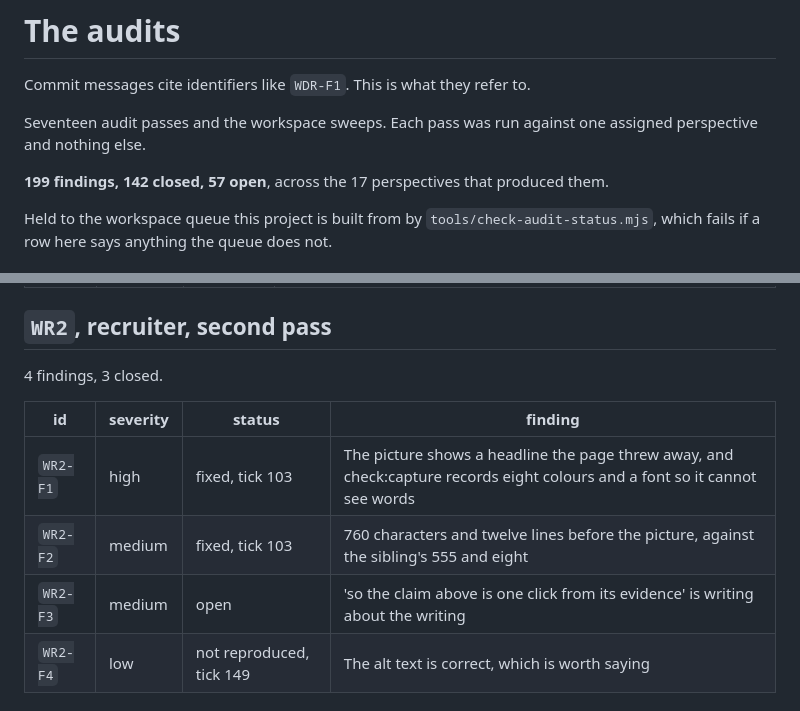
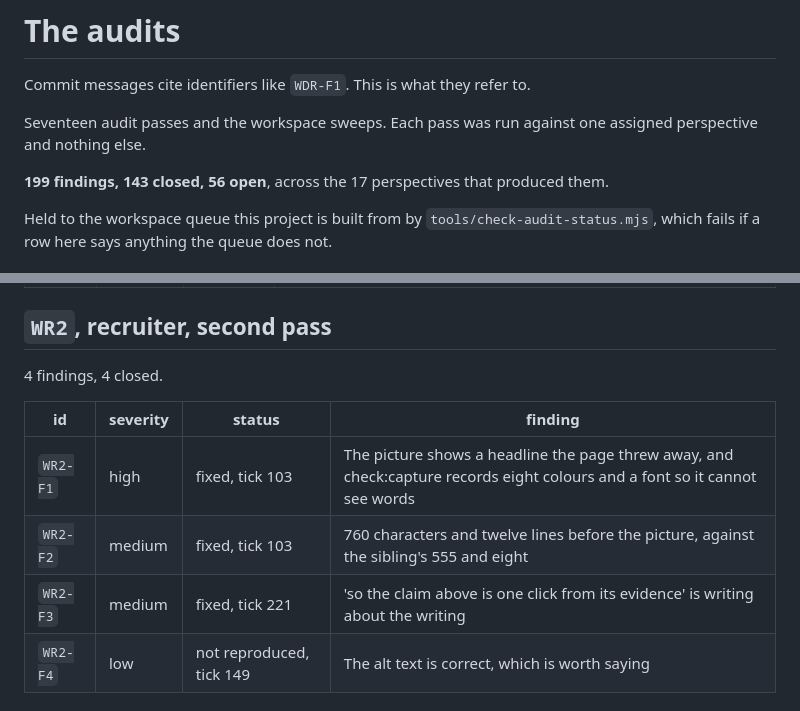
Before and after one commit to Broikos-Nikos/watch-it-think, a Markdown page: docs/AUDITS.md, 2 parts joined by grey strips. GitHub-like rendering.

Commit message:
Close WR2-F3, which was fixed by accident on the day it was filed
The clause the recruiter quoted, "so the claim above is one click from its
evidence", left at ec150c5 on 2026-09-22 in a commit about putting the picture
back above the fold. Nobody closed the finding, so it sat on the ladder for
fifteen days describing a sentence this README does not say.

The workspace gains check-self-reference, which holds the first thirty lines of
every README against pointing at itself. Its control is ec150c5^, and it fails
there on line 15 by name.

```diff
--- a/docs/AUDITS.md
+++ b/docs/AUDITS.md
@@ -5,7 +5,7 @@ Commit messages cite identifiers like `WDR-F1`. This is what they refer to.
 Seventeen audit passes and the workspace sweeps. Each pass was run against
 one assigned perspective and nothing else.
 
-**199 findings, 142 closed, 57 open**, across the 17 perspectives that produced them.
+**199 findings, 143 closed, 56 open**, across the 17 perspectives that produced them.
 
 Held to the workspace queue this project is built from by
 `tools/check-audit-status.mjs`, which fails if a row here says anything the
@@ -228,13 +228,13 @@ queue does not.
 
 ## `WR2`, recruiter, second pass
 
-4 findings, 3 closed.
+4 findings, 4 closed.
 
 | id | severity | status | finding |
 |---|---|---|---|
 | `WR2-F1` | high | fixed, tick 103 | The picture shows a headline the page threw away, and check:capture records eight colours and a font so it cannot see words |
 | `WR2-F2` | medium | fixed, tick 103 | 760 characters and twelve lines before the picture, against the sibling's 555 and eight |
-| `WR2-F3` | medium | open | 'so the claim above is one click from its evidence' is writing about the writing |
+| `WR2-F3` | medium | fixed, tick 221 | 'so the claim above is one click from its evidence' is writing about the writing |
 | `WR2-F4` | low | not reproduced, tick 149 | The alt text is correct, which is worth saying |
 
 ## `WDR3`, deep reviewer, third pass
```
